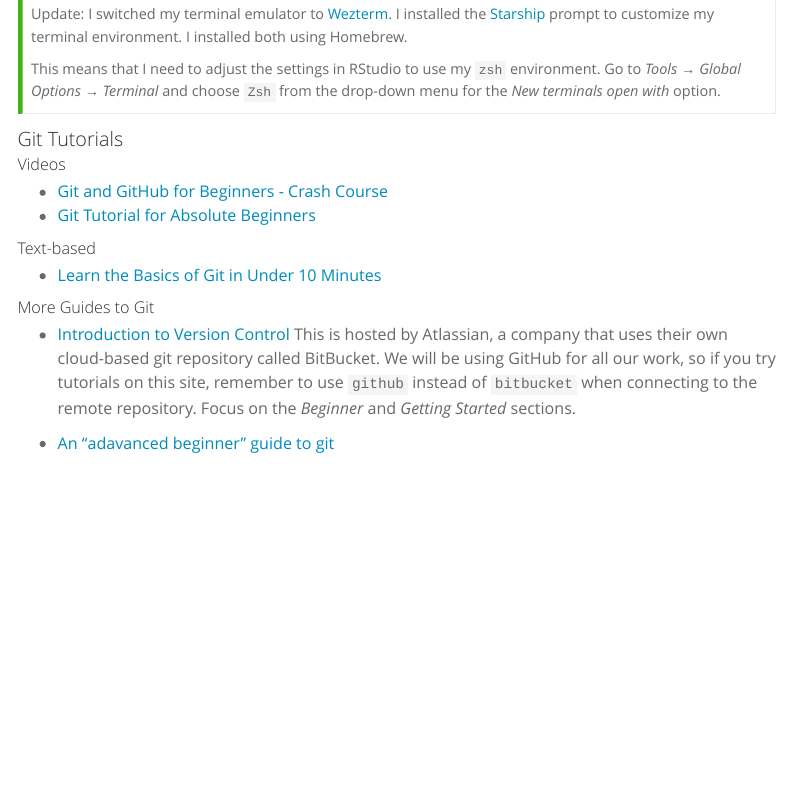
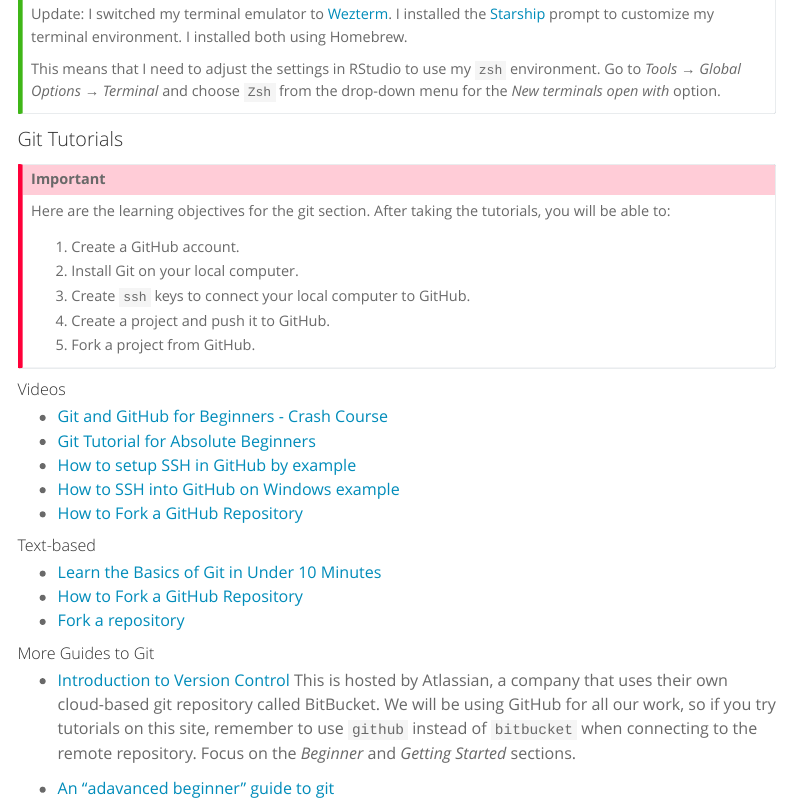
Before and after one commit to dgoppenheimer/getting-started, a Quarto document (software-needed.qmd): the page in a window 1100 px wide, from 360 px down. Rendered offline with R 4.5, knitr and Pandoc in place of Quarto, with nearby package versions; menus at the side of the page are left out.

Commit message:
updated software-needed with github tutorials and LOs

```diff
--- a/software-needed.qmd
+++ b/software-needed.qmd
@@ -25,14 +25,32 @@
 
 ### Git Tutorials
 
+::: {.callout-important}
+
+Here are the learning objectives for the git section. After taking the tutorials, you will be able to:
+
+1. Create a GitHub account.
+2. Install Git on your local computer.
+3. Create `ssh` keys to connect your local computer to GitHub.
+4. Create a project and push it to GitHub.
+5. Fork a project from GitHub.
+
+:::
+
 #### Videos
 
 - [Git and GitHub for Beginners - Crash Course](https://www.youtube.com/watch?v=RGOj5yH7evk)
 - [Git Tutorial for Absolute Beginners](https://www.youtube.com/watch?v=CvUiKWv2-C0)
+- [How to setup SSH in GitHub by example](https://www.theserverside.com/blog/Coffee-Talk-Java-News-Stories-and-Opinions/GitHub-SSH-Key-Setup-Config-Ubuntu-Linux)
+- [How to SSH into GitHub on Windows example](https://www.theserverside.com/blog/Coffee-Talk-Java-News-Stories-and-Opinions/GitHub-SSH-Windows-Example)
+- [How to Fork a GitHub Repository](https://www.freecodecamp.org/news/how-to-fork-a-github-repository/)
 
 #### Text-based
 
 - [Learn the Basics of Git in Under 10 Minutes](https://www.freecodecamp.org/news/learn-the-basics-of-git-in-under-10-minutes-da548267cc91/)
+- [How to Fork a GitHub Repository](https://www.freecodecamp.org/news/how-to-fork-a-github-repository/)
+- [Fork a repository](https://docs.github.com/en/pull-requests/collaborating-with-pull-requests/working-with-forks/fork-a-repo)
+
 
 #### More Guides to Git
 
```
